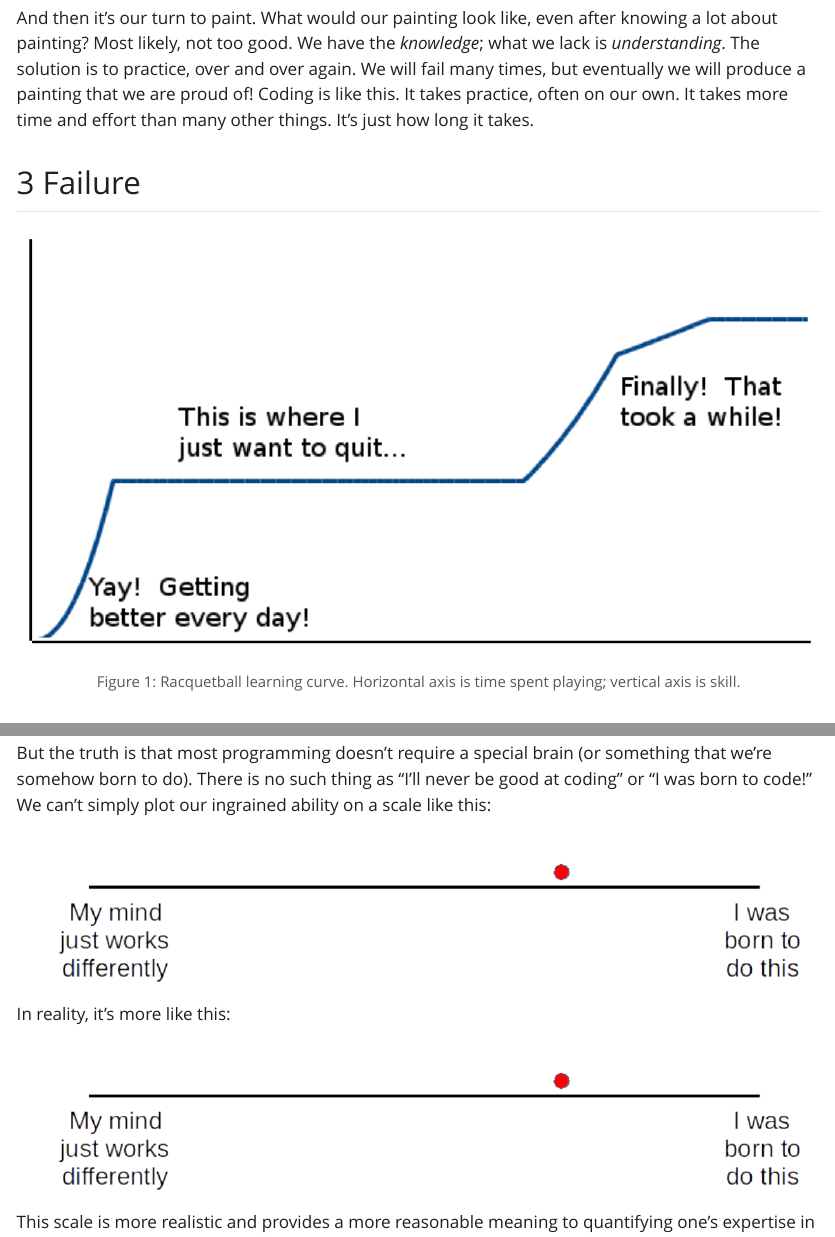
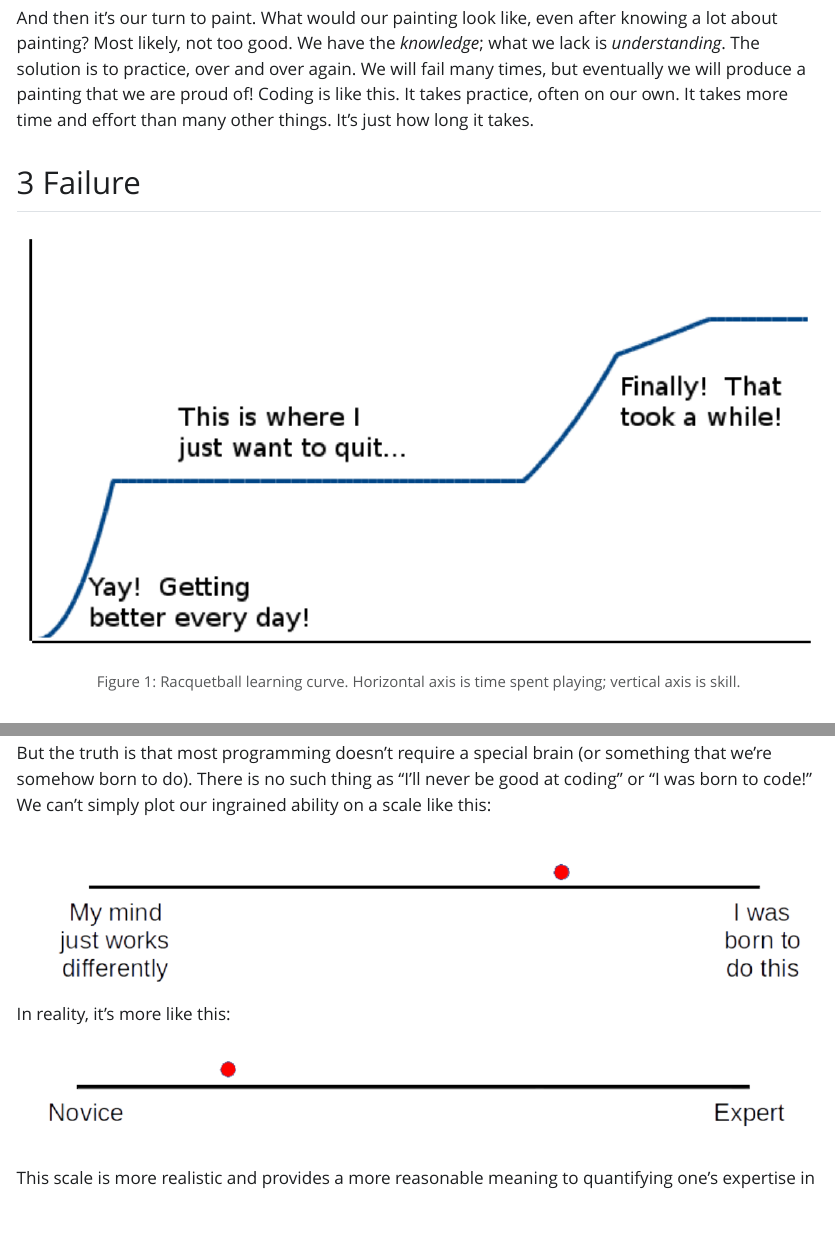
Before and after one commit to ankunda/lwc, a Quarto document (lesson01.qmd): the page in a window 1100 px wide, from 990 px down, and a second part further down, joined at a grey line. The pictures show the output file lesson01.html that the author committed with the source, opened offline; Quarto's library style sheets are replaced by a plain one without menus.

Commit message:
minor tweaks to lesson 01

```diff
--- a/lesson01.qmd
+++ b/lesson01.qmd
@@ -91,7 +91,7 @@ plot our ingrained ability on a scale like this:
 
 In reality, it's more like this:
 
-![](images/Lesson01-02.png)
+![](images/Lesson01-03.png)
 
 This scale is more realistic and provides a more reasonable meaning to
 quantifying one's expertise in coding. We all begin as novices with no
```
Also changed, not shown: lesson01.html.
